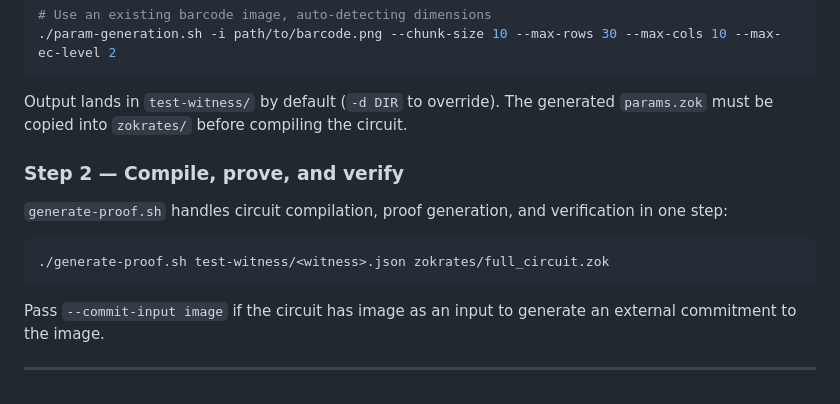
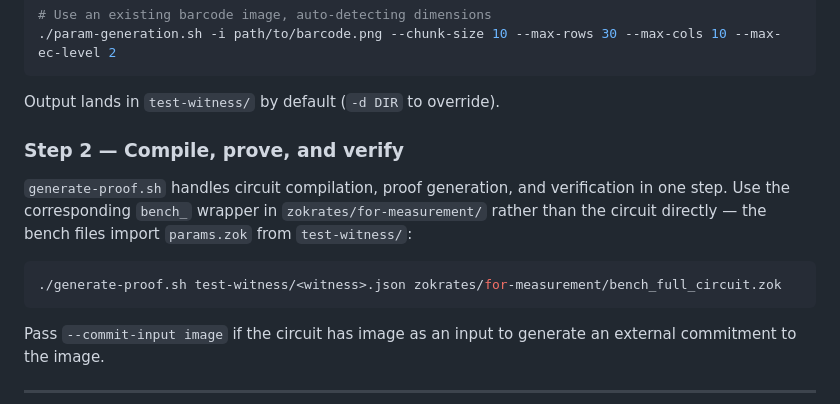
Before and after one commit to sschefflab/zk-barcodes, a Markdown page: README.md, the part around the change. GitHub-like rendering.

Commit message:
small README corrections

````diff
--- a/README.md
+++ b/README.md
@@ -106,14 +106,14 @@ source python-scripts/venv/bin/activate
 ./param-generation.sh -i path/to/barcode.png --chunk-size 10 --max-rows 30 --max-cols 10 --max-ec-level 2
 ```
 
-Output lands in `test-witness/` by default (`-d DIR` to override). The generated `params.zok` must be copied into `zokrates/` before compiling the circuit.
+Output lands in `test-witness/` by default (`-d DIR` to override).
 
 ### Step 2 — Compile, prove, and verify
 
-`generate-proof.sh` handles circuit compilation, proof generation, and verification in one step:
+`generate-proof.sh` handles circuit compilation, proof generation, and verification in one step. Use the corresponding `bench_` wrapper in `zokrates/for-measurement/` rather than the circuit directly — the bench files import `params.zok` from `test-witness/`:
 
 ```bash
-./generate-proof.sh test-witness/<witness>.json zokrates/full_circuit.zok
+./generate-proof.sh test-witness/<witness>.json zokrates/for-measurement/bench_full_circuit.zok
 ```
 
 Pass `--commit-input image` if the circuit has image as an input to generate an external commitment to the image.
````
